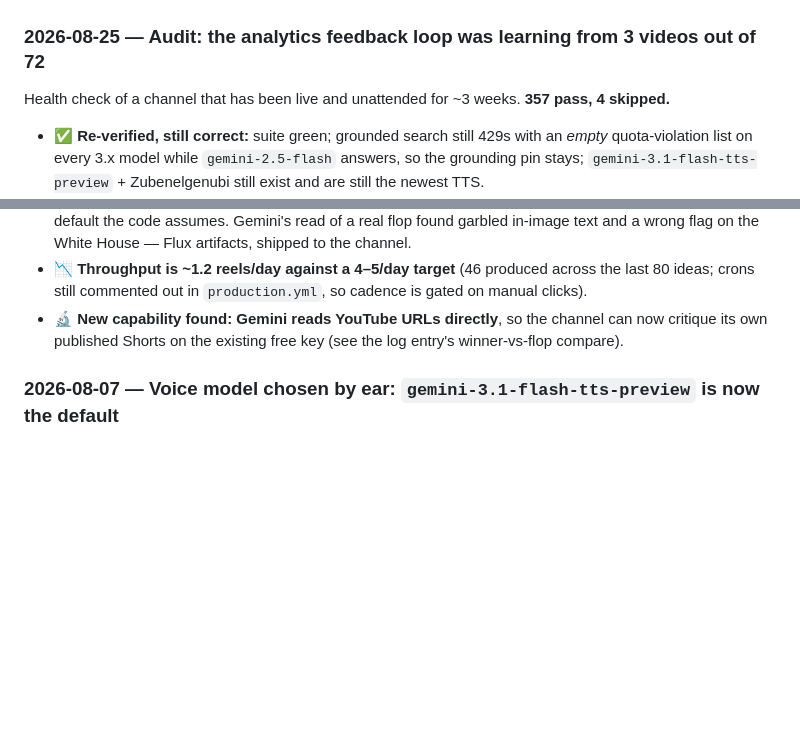
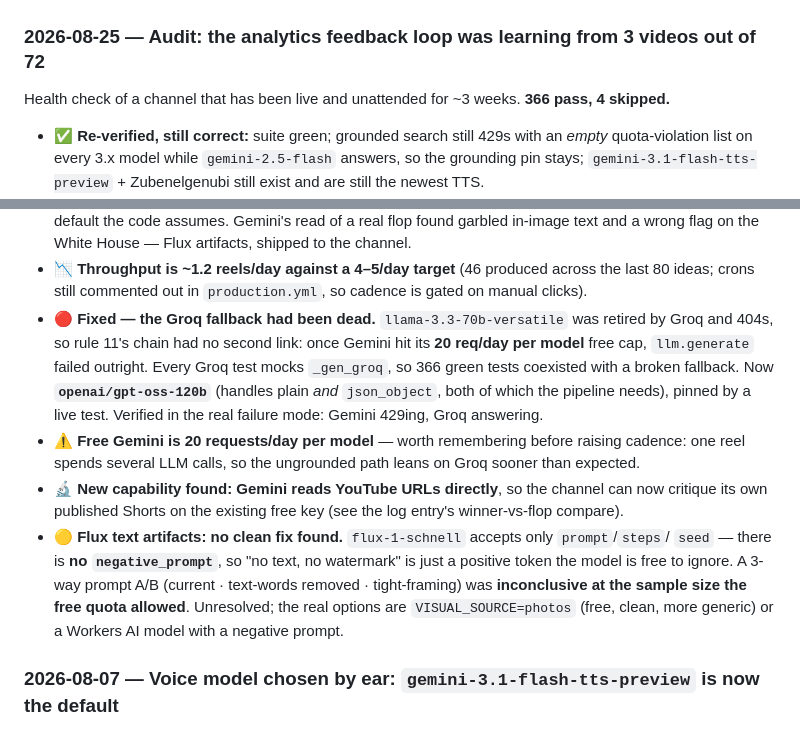
Before and after one commit to Shaan-alpha/AI-Reel-Factory, a Markdown page: STATUS.md, 2 parts joined by grey strips. GitHub-like rendering; blank space fills up the shorter version.

```diff
--- a/STATUS.md
+++ b/STATUS.md
@@ -98,7 +98,7 @@ you click. The scheduled cron path (`production.yml`) remains available but opti
 ## Log
 
 ### 2026-08-25 — Audit: the analytics feedback loop was learning from 3 videos out of 72
-Health check of a channel that has been live and unattended for ~3 weeks. **357 pass, 4 skipped.**
+Health check of a channel that has been live and unattended for ~3 weeks. **366 pass, 4 skipped.**
 - ✅ **Re-verified, still correct:** suite green; grounded search still 429s with an *empty*
   quota-violation list on every 3.x model while `gemini-2.5-flash` answers, so the grounding pin
   stays; `gemini-3.1-flash-tts-preview` + Zubenelgenubi still exist and are still the newest TTS.
@@ -124,8 +124,21 @@ Health check of a channel that has been live and unattended for ~3 weeks. **357
   and a wrong flag on the White House — Flux artifacts, shipped to the channel.
 - 📉 **Throughput is ~1.2 reels/day against a 4–5/day target** (46 produced across the last 80
   ideas; crons still commented out in `production.yml`, so cadence is gated on manual clicks).
+- 🔴 **Fixed — the Groq fallback had been dead.** `llama-3.3-70b-versatile` was retired by Groq and
+  404s, so rule 11's chain had no second link: once Gemini hit its **20 req/day per model** free
+  cap, `llm.generate` failed outright. Every Groq test mocks `_gen_groq`, so 366 green tests
+  coexisted with a broken fallback. Now **`openai/gpt-oss-120b`** (handles plain *and*
+  `json_object`, both of which the pipeline needs), pinned by a live test. Verified in the real
+  failure mode: Gemini 429ing, Groq answering.
+- ⚠️ **Free Gemini is 20 requests/day per model** — worth remembering before raising cadence: one
+  reel spends several LLM calls, so the ungrounded path leans on Groq sooner than expected.
 - 🔬 **New capability found: Gemini reads YouTube URLs directly**, so the channel can now critique
   its own published Shorts on the existing free key (see the log entry's winner-vs-flop compare).
+- 🟡 **Flux text artifacts: no clean fix found.** `flux-1-schnell` accepts only `prompt`/`steps`/
+  `seed` — there is **no `negative_prompt`**, so "no text, no watermark" is just a positive token
+  the model is free to ignore. A 3-way prompt A/B (current · text-words removed · tight-framing)
+  was **inconclusive at the sample size the free quota allowed**. Unresolved; the real options are
+  `VISUAL_SOURCE=photos` (free, clean, more generic) or a Workers AI model with a negative prompt.
 
 ### 2026-08-07 — Voice model chosen by ear: `gemini-3.1-flash-tts-preview` is now the default
 Operator A/B'd all three renders from `tools/compare_voices.py` on an identical script and ranked
```
Also changed, not shown: other parts of STATUS.md (+1 -1 lines), CHANGELOG.md (+25 -0 lines).
